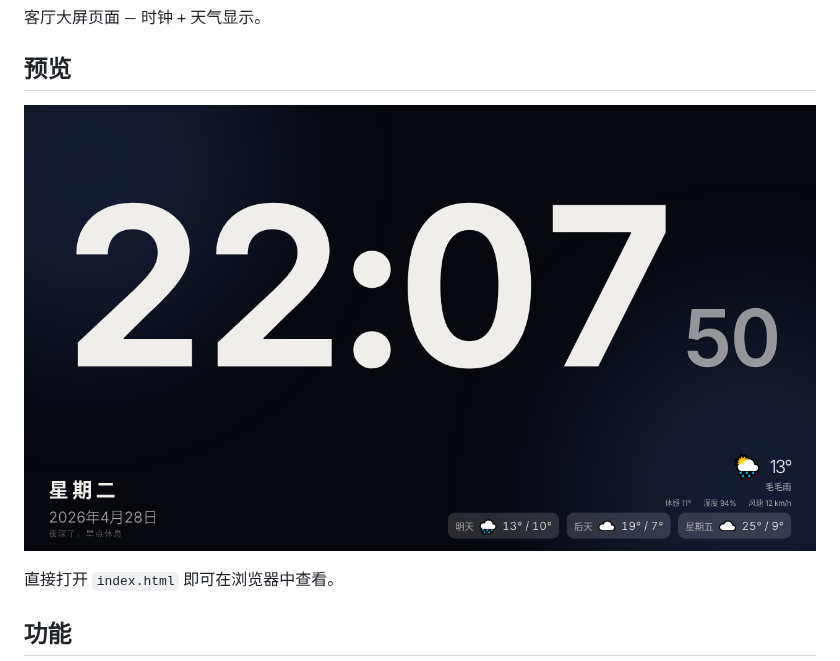
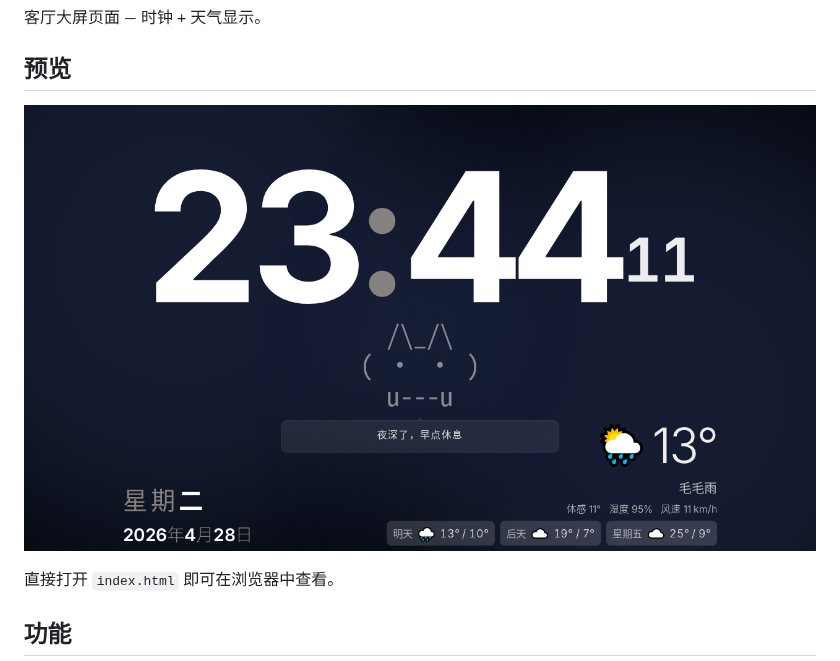
Before and after one commit to guchongxi/living-room-dashboard, a Markdown page: README.md, the part around the change. Drawn GitHub-style; pictures changed too: screenshot-v4.png (added).

Commit message:
更新截图

```diff
--- a/README.md
+++ b/README.md
@@ -4,7 +4,7 @@
 
 ## 预览
 
-![screenshot](screenshot-v3.png)
+![screenshot](screenshot-v4.png)
 
 直接打开 `index.html` 即可在浏览器中查看。
 
```
